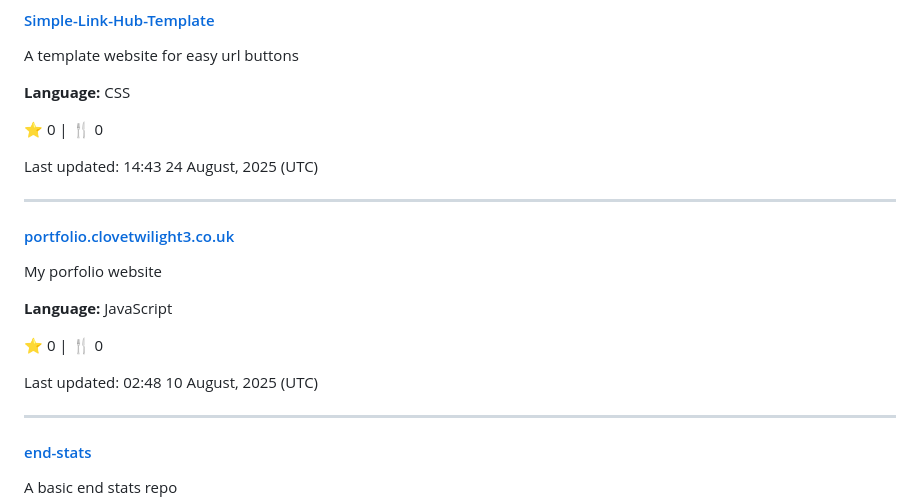
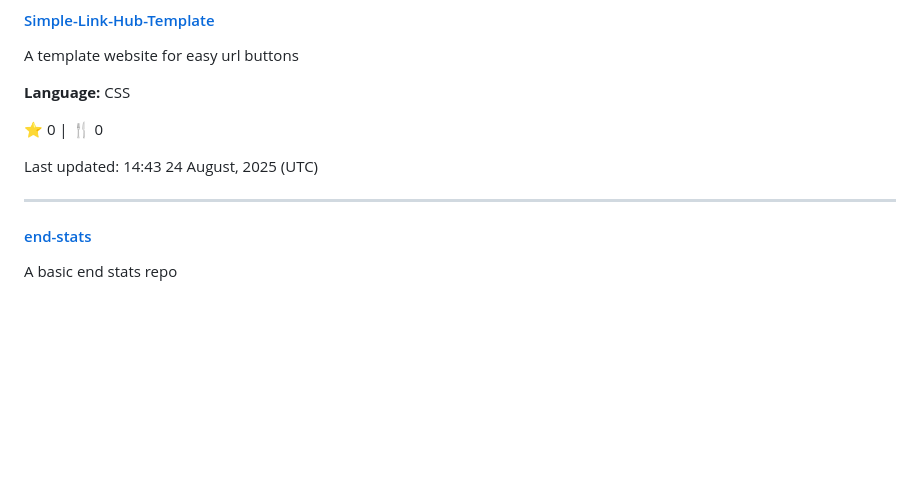
Before and after one commit to The-Butterfly-Network/butterfly-network-websites, a Markdown page: clove-portfolio.win/projects.md, the part around the change. Rendered like a GitHub page; blank space fills up the shorter version.

```diff
--- a/clove-portfolio.win/projects.md
+++ b/clove-portfolio.win/projects.md
@@ -37,18 +37,6 @@ A template website for easy url buttons
 ⭐ 0 | 🍴 0
 
 Last updated: 14:43 24 August, 2025 (UTC)
-
----
-
-#### [portfolio.clovetwilight3.co.uk](https://github.com/CloveTwilight3/portfolio.clovetwilight3.co.uk)
-
-My porfolio website
-
-**Language:** JavaScript
-
-⭐ 0 | 🍴 0
-
-Last updated: 02:48 10 August, 2025 (UTC)
 
 ---
 
```
